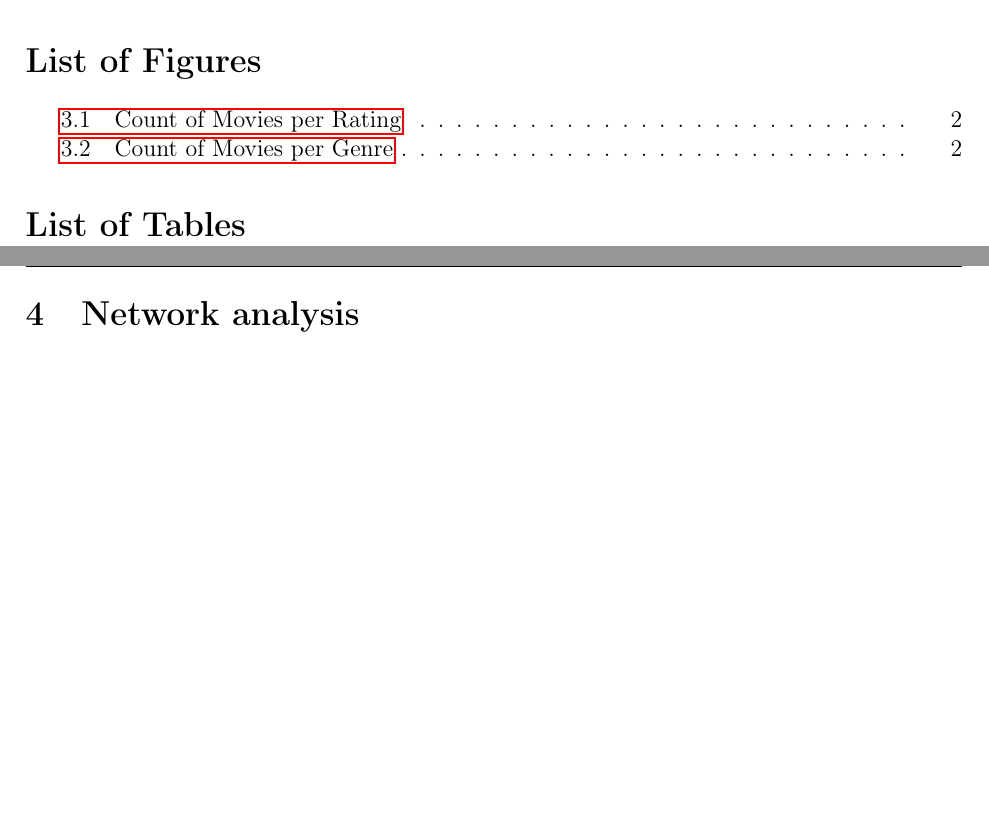
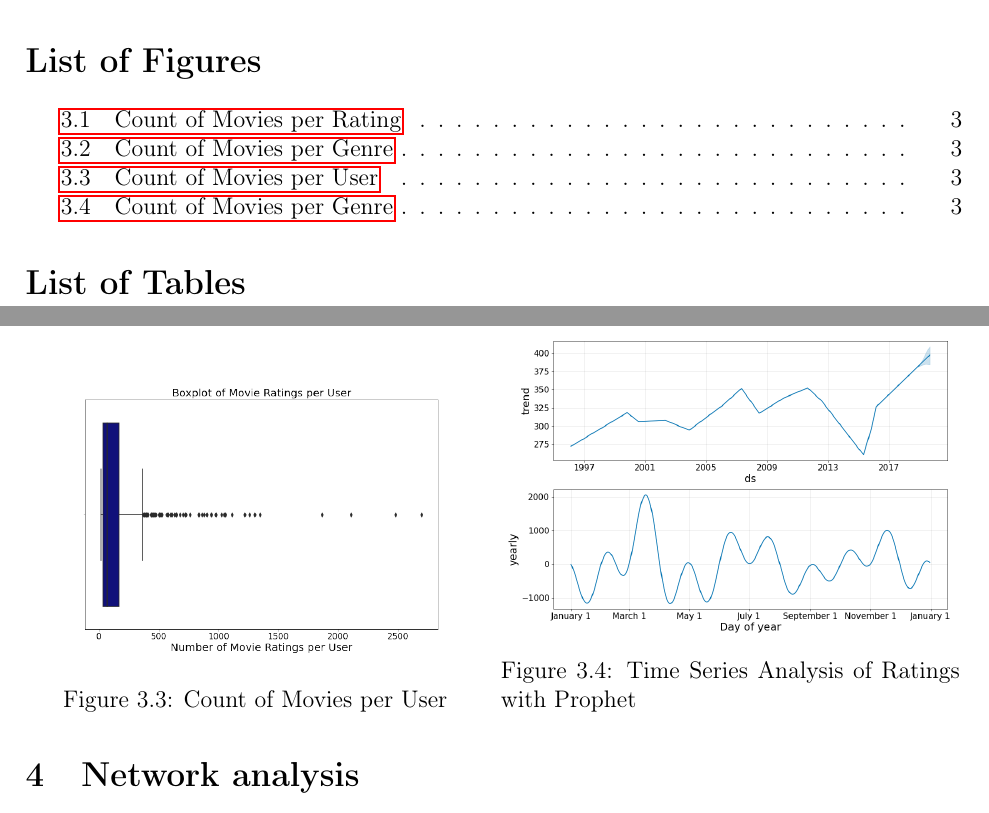
Before and after one commit to chenjoshua7/RecommendationSystems_NetworksFP, a LaTeX document (latex/main.tex): two parts of pages 2 and 4 of 5, joined at a grey line, cut so that both start at the same text, the shorter picture padded with empty space. The pictures show the PDF file latex/main.pdf that the author committed with the source.

Commit message:
more eda

```diff
--- a/latex/main.tex
+++ b/latex/main.tex
@@ -172,3 +174,16 @@ Ratings dataset consists of 100836 ratings with 610 unique users that rated 9724
+\begin{figure}[h!]
+    \begin{minipage}[b]{0.49\linewidth}
+         \centering
+  	\includegraphics[width=0.99\textwidth]{count_user.png}
+  	\caption{Count of Movies per User}
+  	\label{fig:count_user}
+    \end{minipage}
+    \hspace{0.01cm}
+    \begin{minipage}[b]{0.49\linewidth}
+        \centering
+  	\includegraphics[width=0.99\textwidth]{prophet.png}
+  	\caption{Time Series Analysis of Ratings with Prophet}
+  	\label{fig:ranking_ts}
     \end{minipage}
 \end{figure}
 
```
Also changed, not shown: latex/Images/count_genre.png, latex/Images/count_rating.png, latex/Images/count_user.png (added), latex/Images/prophet.png (added), latex/main.pdf, latex/main.tex (14 more changed lines), 6 other files.
